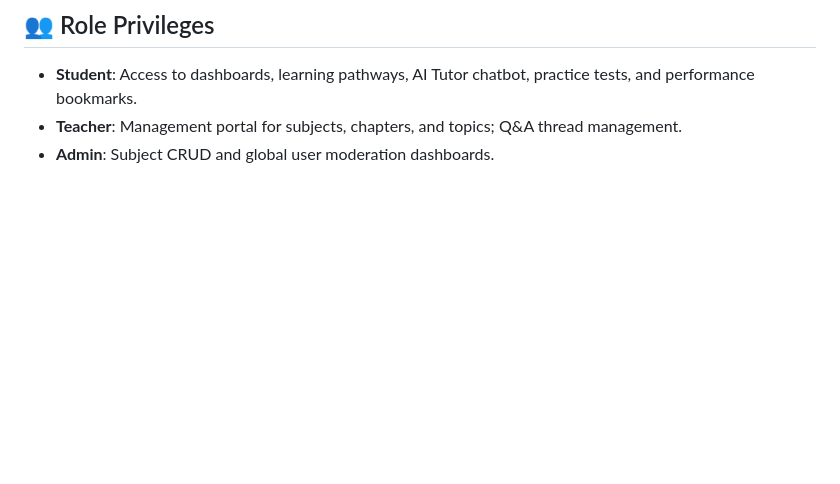
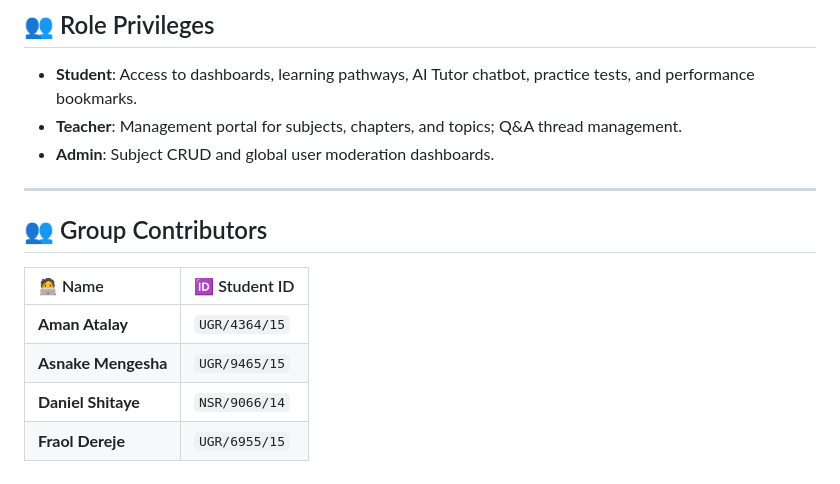
Before and after one commit to Thyon3/Entrance-Exam-Prep-, a Markdown page: README.md, the part around the change. Rendered like a GitHub page; blank space fills up the shorter version.

Commit message:
docs: add group contributors section to README

```diff
--- a/README.md
+++ b/README.md
@@ -94,3 +94,14 @@ lib/
 * **Student**: Access to dashboards, learning pathways, AI Tutor chatbot, practice tests, and performance bookmarks.
 * **Teacher**: Management portal for subjects, chapters, and topics; Q&A thread management.
 * **Admin**: Subject CRUD and global user moderation dashboards.
+
+---
+
+## 👥 Group Contributors
+
+| 🧑‍💻 Name | 🆔 Student ID |
+| :--- | :--- |
+| **Aman Atalay** | `UGR/4364/15` |
+| **Asnake Mengesha** | `UGR/9465/15` |
+| **Daniel Shitaye** | `NSR/9066/14` |
+| **Fraol Dereje** | `UGR/6955/15` |
```
